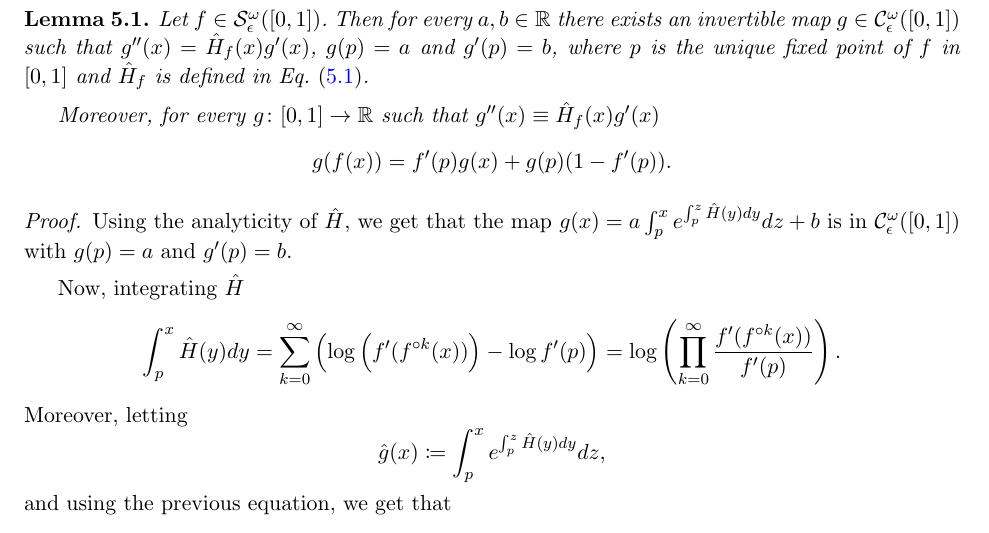
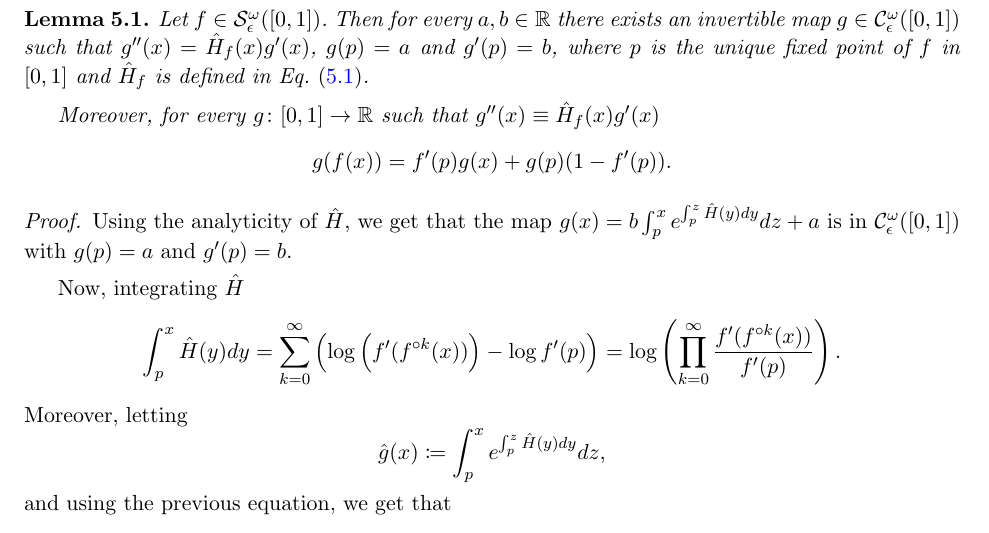
Before and after one commit to sascha2718/BB-IK-ST, a LaTeX paper (analytic.tex): part of page 24 of 28, cut so that both start at the same text. Compiled offline with pdfLaTeX.

Commit message:
small typo fix

```diff
--- a/analytic.tex
+++ b/analytic.tex
@@ -1915,7 +1915,7 @@ Let us begin the proof of \cref{thm:SubConjugation} with the following observati
 
 \begin{proof}
 	Using the analyticity of $\hat{H}$, we get that the map
-	$g(x)=a\int_p^xe^{\int_p^z \hat{H}(y)dy}dz+b$ is in $\mathcal{C}^\omega_\epsilon([0,1])$
+	$g(x)=b\int_p^xe^{\int_p^z \hat{H}(y)dy}dz+a$ is in $\mathcal{C}^\omega_\epsilon([0,1])$
 	with $g(p)=a$ and $g'(p)=b$.
 
 	Now, integrating $\hat{H}$
```
